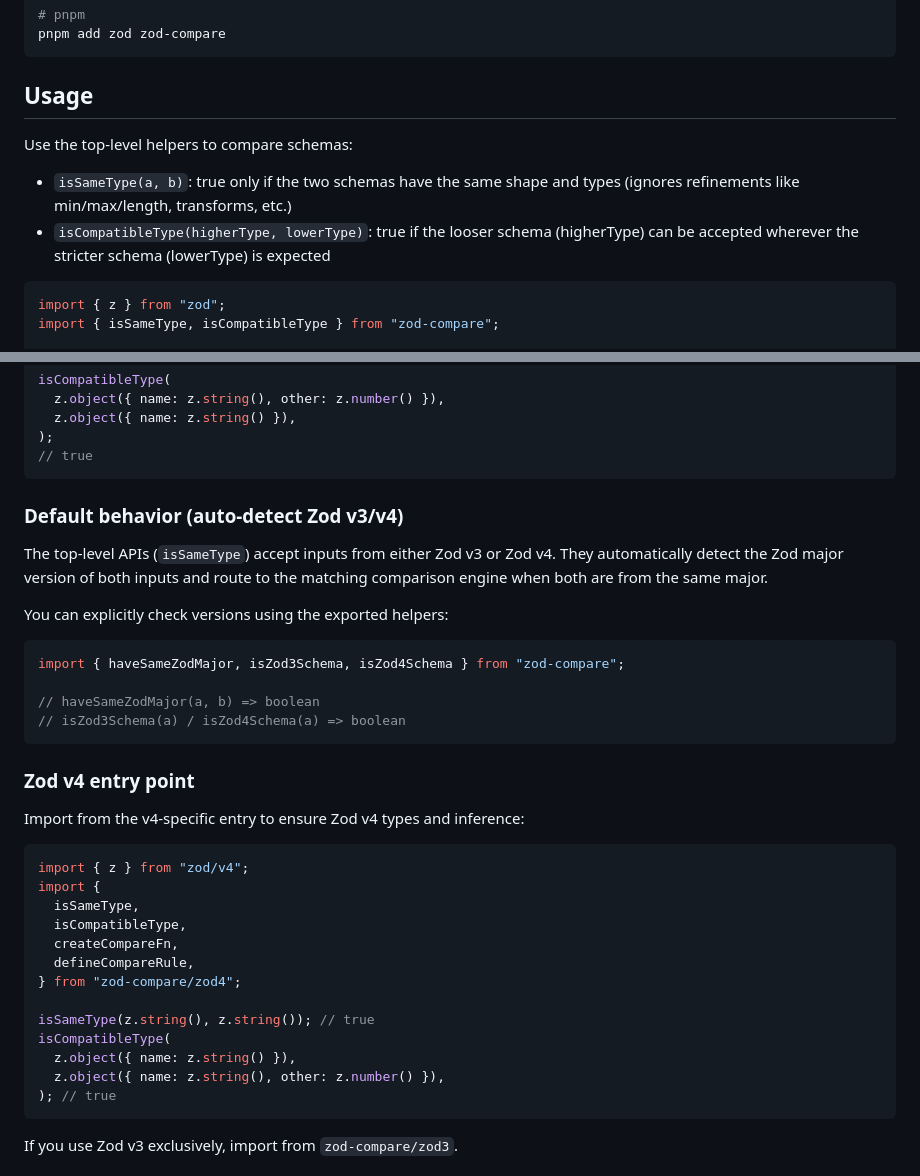
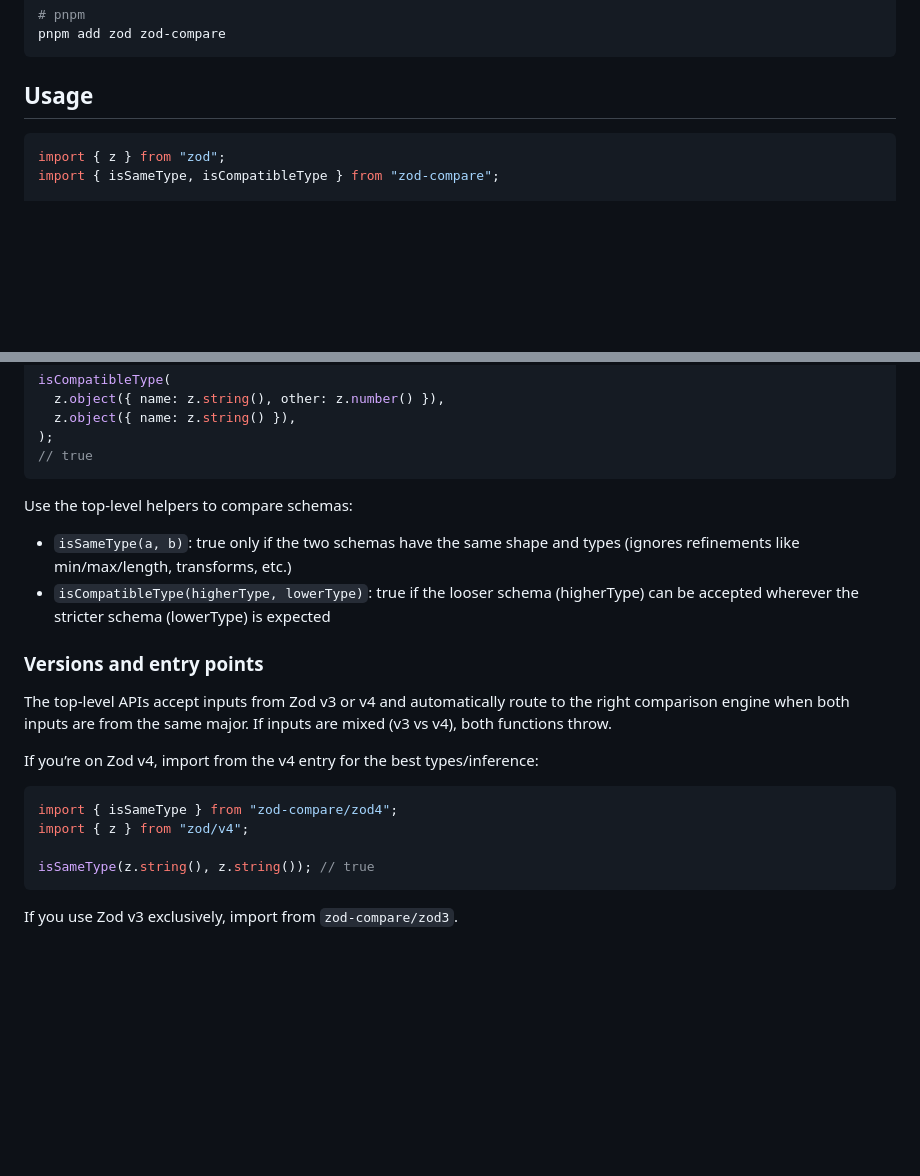
Before and after one commit to lawvs/zod-compare, a Markdown page: README.md, 2 parts joined by grey strips. Rendered like a GitHub page; blank space fills up the shorter version.

Commit message:
docs: streamline usage section

````diff
--- a/README.md
+++ b/README.md
@@ -22,11 +22,6 @@ pnpm add zod zod-compare
 
 ## Usage
 
-Use the top-level helpers to compare schemas:
-
-- `isSameType(a, b)`: true only if the two schemas have the same shape and types (ignores refinements like min/max/length, transforms, etc.)
-- `isCompatibleType(higherType, lowerType)`: true if the looser schema (higherType) can be accepted wherever the stricter schema (lowerType) is expected
-
 ```ts
 import { z } from "zod";
 import { isSameType, isCompatibleType } from "zod-compare";
@@ -46,37 +41,22 @@ isCompatibleType(
 // true
 ```
 
-### Default behavior (auto-detect Zod v3/v4)
+Use the top-level helpers to compare schemas:
 
-The top-level APIs (`isSameType`) accept inputs from either Zod v3 or Zod v4. They automatically detect the Zod major version of both inputs and route to the matching comparison engine when both are from the same major.
+- `isSameType(a, b)`: true only if the two schemas have the same shape and types (ignores refinements like min/max/length, transforms, etc.)
+- `isCompatibleType(higherType, lowerType)`: true if the looser schema (higherType) can be accepted wherever the stricter schema (lowerType) is expected
 
-You can explicitly check versions using the exported helpers:
+### Versions and entry points
+
+The top-level APIs accept inputs from Zod v3 or v4 and automatically route to the right comparison engine when both inputs are from the same major. If inputs are mixed (v3 vs v4), both functions throw.
+
+If you’re on Zod v4, import from the v4 entry for the best types/inference:
 
 ```ts
-import { haveSameZodMajor, isZod3Schema, isZod4Schema } from "zod-compare";
-
-// haveSameZodMajor(a, b) => boolean
-// isZod3Schema(a) / isZod4Schema(a) => boolean
-```
-
-### Zod v4 entry point
-
-Import from the v4-specific entry to ensure Zod v4 types and inference:
-
-```ts
+import { isSameType } from "zod-compare/zod4";
 import { z } from "zod/v4";
-import {
-  isSameType,
-  isCompatibleType,
-  createCompareFn,
-  defineCompareRule,
-} from "zod-compare/zod4";
 
 isSameType(z.string(), z.string()); // true
-isCompatibleType(
-  z.object({ name: z.string() }),
-  z.object({ name: z.string(), other: z.number() }),
-); // true
 ```
 
 If you use Zod v3 exclusively, import from `zod-compare/zod3`.
````
